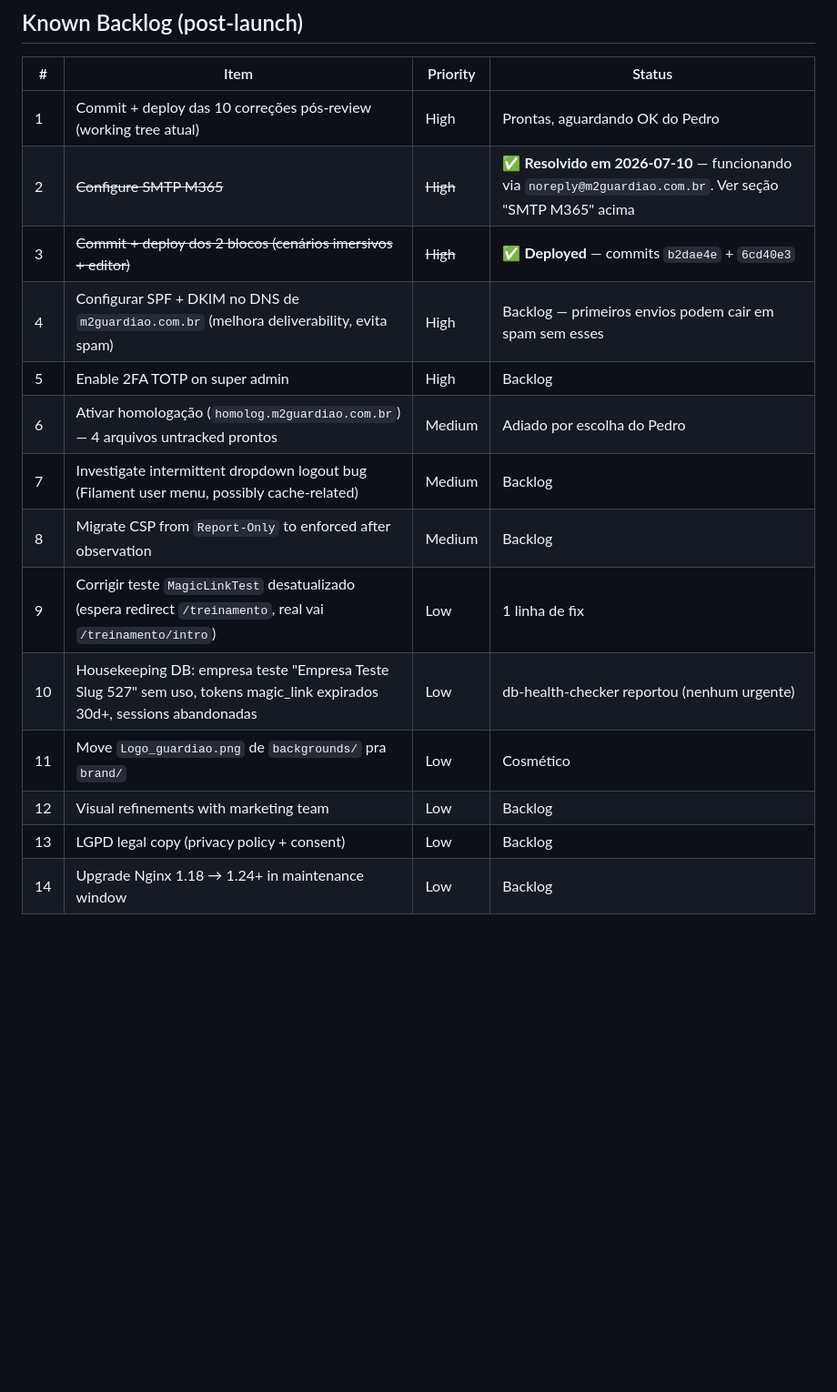
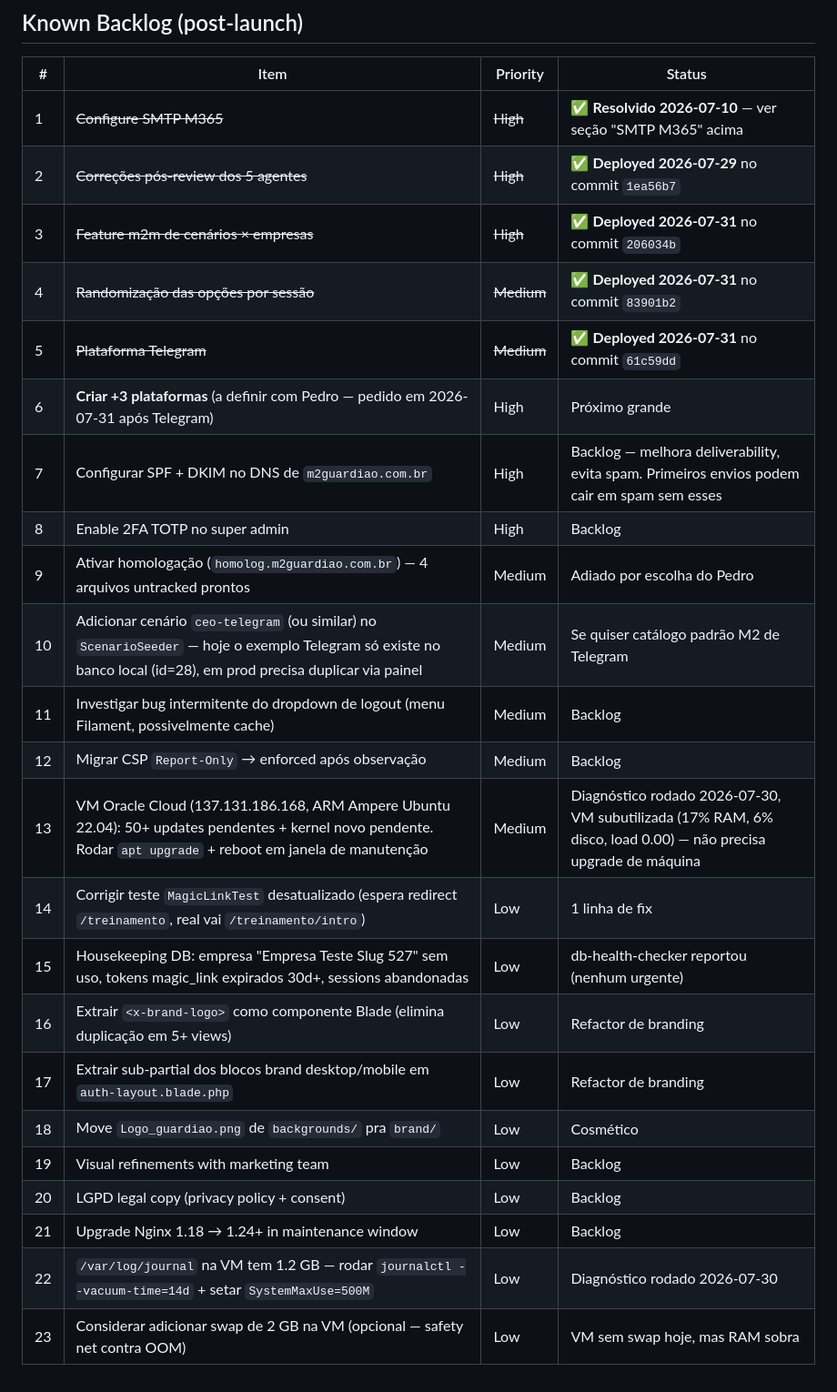
Before and after one commit to pedrocadev/m2guardian, a Markdown page: CLAUDE.md, the part around one of its changes. Shown at 91% size. GitHub-like rendering; blank space fills up the shorter version.

```diff
--- a/CLAUDE.md
+++ b/CLAUDE.md
@@ -661,17 +684,26 @@ Debug futuro: sempre checar **Message Trace no Exchange Admin Center** (https://
 
 | # | Item | Priority | Status |
 |---|------|----------|--------|
-| 1 | Commit + deploy das 10 correções pós-review (working tree atual) | High | Prontas, aguardando OK do Pedro |
-| 2 | ~~Configure SMTP M365~~ | ~~High~~ | ✅ **Resolvido em 2026-07-10** — funcionando via `noreply@m2guardiao.com.br`. Ver seção "SMTP M365" acima |
-| 3 | ~~Commit + deploy dos 2 blocos (cenários imersivos + editor)~~ | ~~High~~ | ✅ **Deployed** — commits `b2dae4e` + `6cd40e3` |
-| 4 | Configurar SPF + DKIM no DNS de `m2guardiao.com.br` (melhora deliverability, evita spam) | High | Backlog — primeiros envios podem cair em spam sem esses |
-| 5 | Enable 2FA TOTP on super admin | High | Backlog |
-| 6 | Ativar homologação (`homolog.m2guardiao.com.br`) — 4 arquivos untracked prontos | Medium | Adiado por escolha do Pedro |
-| 7 | Investigate intermittent dropdown logout bug (Filament user menu, possibly cache-related) | Medium | Backlog |
-| 8 | Migrate CSP from `Report-Only` to enforced after observation | Medium | Backlog |
-| 9 | Corrigir teste `MagicLinkTest` desatualizado (espera redirect `/treinamento`, real vai `/treinamento/intro`) | Low | 1 linha de fix |
-| 10 | Housekeeping DB: empresa teste "Empresa Teste Slug 527" sem uso, tokens magic_link expirados 30d+, sessions abandonadas | Low | db-health-checker reportou (nenhum urgente) |
-| 11 | Move `Logo_guardiao.png` de `backgrounds/` pra `brand/` | Low | Cosmético |
-| 12 | Visual refinements with marketing team | Low | Backlog |
-| 13 | LGPD legal copy (privacy policy + consent) | Low | Backlog |
-| 14 | Upgrade Nginx 1.18 → 1.24+ in maintenance window | Low | Backlog |
+| 1 | ~~Configure SMTP M365~~ | ~~High~~ | ✅ **Resolvido 2026-07-10** — ver seção "SMTP M365" acima |
+| 2 | ~~Correções pós-review dos 5 agentes~~ | ~~High~~ | ✅ **Deployed 2026-07-29** no commit `1ea56b7` |
+| 3 | ~~Feature m2m de cenários × empresas~~ | ~~High~~ | ✅ **Deployed 2026-07-31** no commit `206034b` |
+| 4 | ~~Randomização das opções por sessão~~ | ~~Medium~~ | ✅ **Deployed 2026-07-31** no commit `83901b2` |
+| 5 | ~~Plataforma Telegram~~ | ~~Medium~~ | ✅ **Deployed 2026-07-31** no commit `61c59dd` |
+| 6 | **Criar +3 plataformas** (a definir com Pedro — pedido em 2026-07-31 após Telegram) | High | Próximo grande |
+| 7 | Configurar SPF + DKIM no DNS de `m2guardiao.com.br` | High | Backlog — melhora deliverability, evita spam. Primeiros envios podem cair em spam sem esses |
+| 8 | Enable 2FA TOTP no super admin | High | Backlog |
+| 9 | Ativar homologação (`homolog.m2guardiao.com.br`) — 4 arquivos untracked prontos | Medium | Adiado por escolha do Pedro |
+| 10 | Adicionar cenário `ceo-telegram` (ou similar) no `ScenarioSeeder` — hoje o exemplo Telegram só existe no banco local (id=28), em prod precisa duplicar via painel | Medium | Se quiser catálogo padrão M2 de Telegram |
+| 11 | Investigar bug intermitente do dropdown de logout (menu Filament, possivelmente cache) | Medium | Backlog |
+| 12 | Migrar CSP `Report-Only` → enforced após observação | Medium | Backlog |
+| 13 | VM Oracle Cloud (137.131.186.168, ARM Ampere Ubuntu 22.04): 50+ updates pendentes + kernel novo pendente. Rodar `apt upgrade` + reboot em janela de manutenção | Medium | Diagnóstico rodado 2026-07-30, VM subutilizada (17% RAM, 6% disco, load 0.00) — não precisa upgrade de máquina |
+| 14 | Corrigir teste `MagicLinkTest` desatualizado (espera redirect `/treinamento`, real vai `/treinamento/intro`) | Low | 1 linha de fix |
+| 15 | Housekeeping DB: empresa "Empresa Teste Slug 527" sem uso, tokens magic_link expirados 30d+, sessions abandonadas | Low | db-health-checker reportou (nenhum urgente) |
+| 16 | Extrair `<x-brand-logo>` como componente Blade (elimina duplicação em 5+ views) | Low | Refactor de branding |
+| 17 | Extrair sub-partial dos blocos brand desktop/mobile em `auth-layout.blade.php` | Low | Refactor de branding |
+| 18 | Move `Logo_guardiao.png` de `backgrounds/` pra `brand/` | Low | Cosmético |
+| 19 | Visual refinements with marketing team | Low | Backlog |
+| 20 | LGPD legal copy (privacy policy + consent) | Low | Backlog |
+| 21 | Upgrade Nginx 1.18 → 1.24+ in maintenance window | Low | Backlog |
+| 22 | `/var/log/journal` na VM tem 1.2 GB — rodar `journalctl --vacuum-time=14d` + setar `SystemMaxUse=500M` | Low | Diagnóstico rodado 2026-07-30 |
+| 23 | Considerar adicionar swap de 2 GB na VM (opcional — safety net contra OOM) | Low | VM sem swap hoje, mas RAM sobra |
```
Also changed, not shown: other parts of CLAUDE.md (+53 -30 lines).
